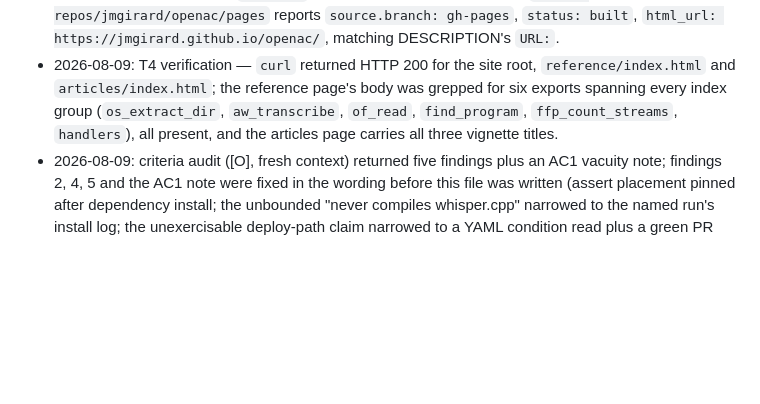
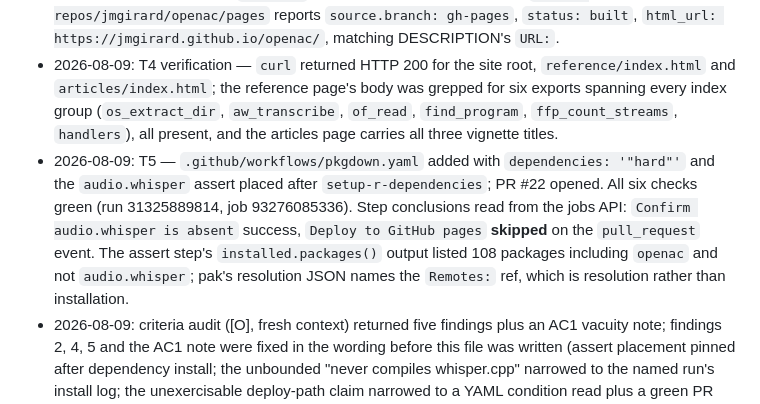
Before and after one commit to jmgirard/openac, a Markdown page: cairn/milestones/M20-pkgdown-github-pages.md, the part around one of its changes. GitHub-like rendering; blank space fills up the shorter version.

Commit message:
M20 T5: record green PR build evidence

```diff
--- a/cairn/milestones/M20-pkgdown-github-pages.md
+++ b/cairn/milestones/M20-pkgdown-github-pages.md
@@ -97,6 +97,7 @@ candidate row. Branch protection → existing candidate row.
 - 2026-08-09: T3 — `pkgdown::check_pkgdown()` "No problems found"; `pkgdown::build_site()` finished with no error and, for each of the three `.Rmd` returned by `list.files("vignettes", pattern = "[.]Rmd$")`, the same-stem `docs/articles/*.html` was confirmed present by a scripted `file.exists()` over that list. No index gap to close — the reference index was complete on its first run.
 - 2026-08-09: T4 — `pkgdown::deploy_to_branch()` first failed on `library(openac)` (the package was not installed locally; `devtools::install()` fixed it) and, on the run before that, surfaced that pkgdown renders `CLAUDE.md` into the site — gated to the user, who chose to leave it published (see Decisions). Deploy pushed `gh-pages` at 964b583 and enabled Pages; `gh api repos/jmgirard/openac/pages` reports `source.branch: gh-pages`, `status: built`, `html_url: https://jmgirard.github.io/openac/`, matching DESCRIPTION's `URL:`.
 - 2026-08-09: T4 verification — `curl` returned HTTP 200 for the site root, `reference/index.html` and `articles/index.html`; the reference page's body was grepped for six exports spanning every index group (`os_extract_dir`, `aw_transcribe`, `of_read`, `find_program`, `ffp_count_streams`, `handlers`), all present, and the articles page carries all three vignette titles.
+- 2026-08-09: T5 — `.github/workflows/pkgdown.yaml` added with `dependencies: '"hard"'` and the `audio.whisper` assert placed after `setup-r-dependencies`; PR #22 opened. All six checks green (run 31325889814, job 93276085336). Step conclusions read from the jobs API: `Confirm audio.whisper is absent` success, `Deploy to GitHub pages` **skipped** on the `pull_request` event. The assert step's `installed.packages()` output listed 108 packages including `openac` and not `audio.whisper`; pak's resolution JSON names the `Remotes:` ref, which is resolution rather than installation.
 - 2026-08-09: criteria audit ([O], fresh context) returned five findings plus an AC1 vacuity note; findings 2, 4, 5 and the AC1 note were fixed in the wording before this file was written (assert placement pinned after dependency install; the unbounded "never compiles whisper.cpp" narrowed to the named run's install log; the unexercisable deploy-path claim narrowed to a YAML condition read plus a green PR build; an explicit `reference:` section required). Findings 1 and 3 went to the question gate as one question and were settled by the user choosing to publish during the work.
 
 ## Decisions
```
Also changed, not shown: other parts of cairn/milestones/M20-pkgdown-github-pages.md (+1 -1 lines).
